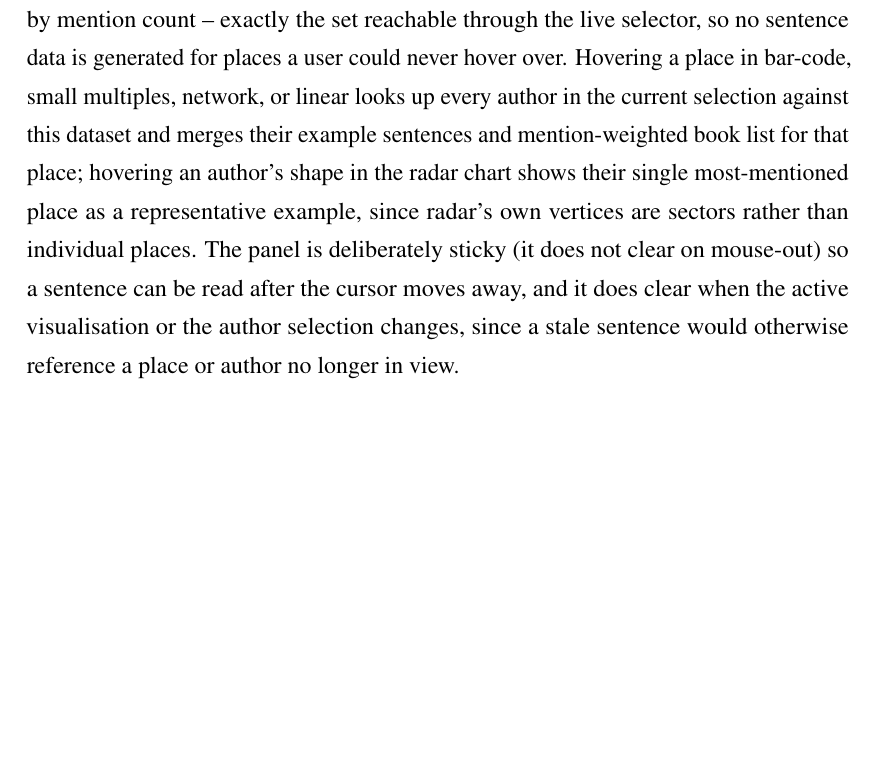
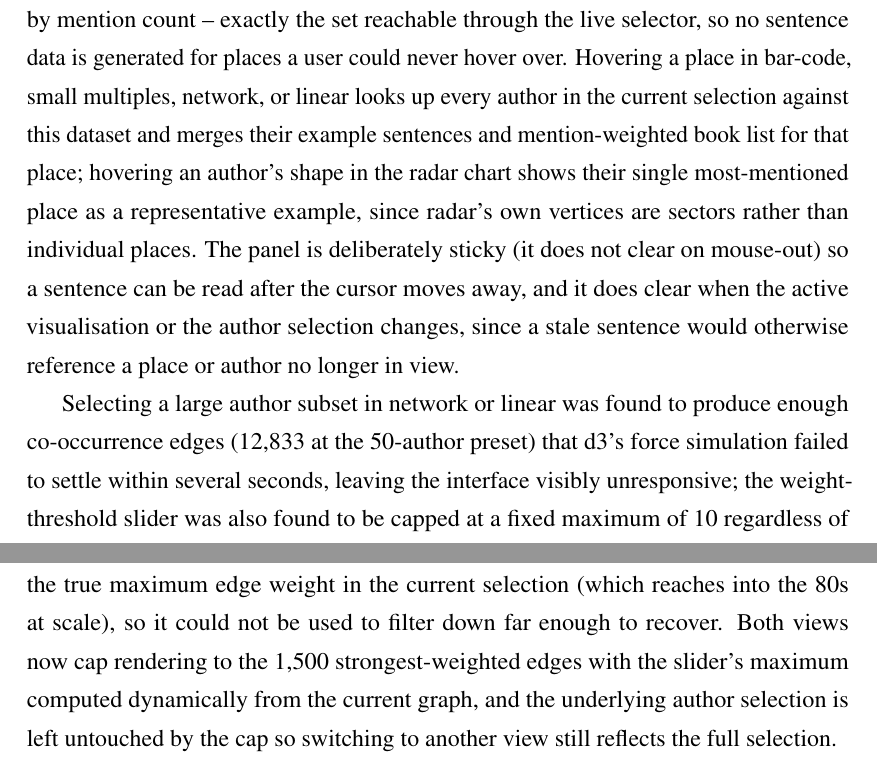
Before and after one commit to merrittw-1307/uoe-edinburgh-literary-geovis, a LaTeX thesis (dissertation/10Jul/dissertation.tex): part of page 32 of 58 before the commit and two parts of pages 32 and 33 of 59 after it, the two joined at a grey line, cut so that both start at the same text, the shorter picture padded with empty space. Compiled offline with pdfLaTeX.

Commit message:
Fill in missing Acknowledgements draft; document Combined Interface performance fix in Ch4

```diff
--- a/dissertation/10Jul/dissertation.tex
+++ b/dissertation/10Jul/dissertation.tex
@@ -382,6 +383,8 @@ Five of the six visualisations (radar, bar-code, small multiples, network, linea
 The metro map remains the one exception: because its lines depend on offline community detection (Section~\ref{sec:metro-redesign}) rather than a computation that can run per keystroke in the browser, it stays an \texttt{<iframe>} that switches between the two precomputed snapshots already produced for the scale exploration (5-author canonical, 20-author) based on how many authors are currently selected, and does not participate in the focus highlight or the detail panel below. This is reported honestly in the interface itself rather than silently failing to update.
 
 A unified outer detail panel, shared across the five live views, is also implemented. It is backed by a fifth dataset, \texttt{all\_authors\_sentences.json}, generated by a new query against \texttt{api\_sentence} that mirrors the query already used for the five-author prototypes (same sampling, same 220-character truncation, same random seed) but drops the author filter and restricts each of the 408 authors to their own top-15 places by mention count -- exactly the set reachable through the live selector, so no sentence data is generated for places a user could never hover over. Hovering a place in bar-code, small multiples, network, or linear looks up every author in the current selection against this dataset and merges their example sentences and mention-weighted book list for that place; hovering an author's shape in the radar chart shows their single most-mentioned place as a representative example, since radar's own vertices are sectors rather than individual places. The panel is deliberately sticky (it does not clear on mouse-out) so a sentence can be read after the cursor moves away, and it does clear when the active visualisation or the author selection changes, since a stale sentence would otherwise reference a place or author no longer in view.
+
+Selecting a large author subset in network or linear was found to produce enough co-occurrence edges (12,833 at the 50-author preset) that d3's force simulation failed to settle within several seconds, leaving the interface visibly unresponsive; the weight-threshold slider was also found to be capped at a fixed maximum of 10 regardless of the true maximum edge weight in the current selection (which reaches into the 80s at scale), so it could not be used to filter down far enough to recover. Both views now cap rendering to the 1,500 strongest-weighted edges with the slider's maximum computed dynamically from the current graph, and the underlying author selection is left untouched by the cap so switching to another view still reflects the full selection.
 
 % TODO: revisit priority against the user-study-dependent chapters once the study itself has run in Week 7; the outer sentence-level detail panel is the main remaining item if time allows.
 
```
Also changed, not shown: dissertation/10Jul/dissertation.tex (3 more changed lines).
